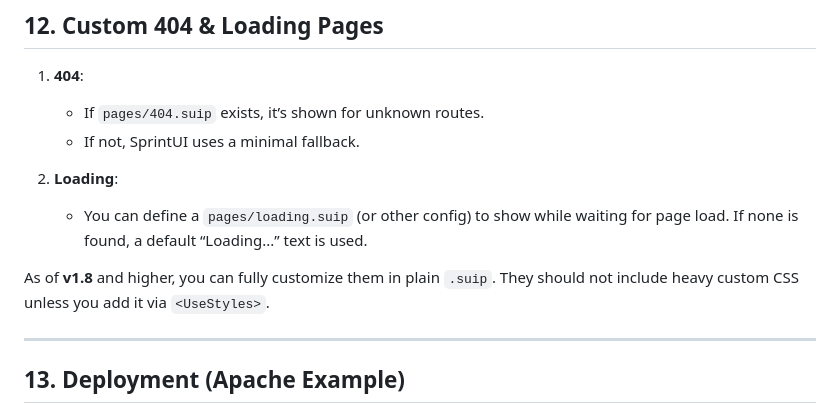
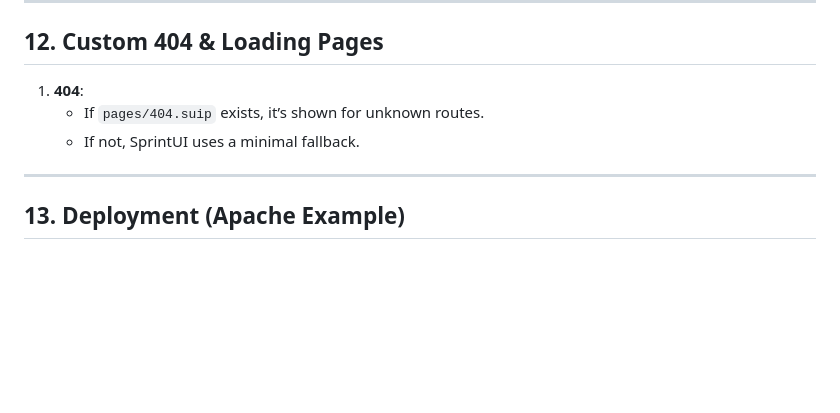
Before and after one commit to sprintui/SprintUi-Framework, a Markdown page: docs.md, the part around the change. GitHub-like rendering; blank space fills up the shorter version.

```diff
--- a/docs.md
+++ b/docs.md
@@ -293,11 +293,6 @@ These pages or routes won’t appear in the final build.
    - If `pages/404.suip` exists, it’s shown for unknown routes.
    - If not, SprintUI uses a minimal fallback.
 
-2. **Loading**:
-   - You can define a `pages/loading.suip` (or other config) to show while waiting for page load. If none is found, a default “Loading...” text is used.
-
-As of **v1.8** and higher, you can fully customize them in plain `.suip`. They should not include heavy custom CSS unless you add it via `<UseStyles>`.
-
 ---
 
 ## 13. Deployment (Apache Example)
```
